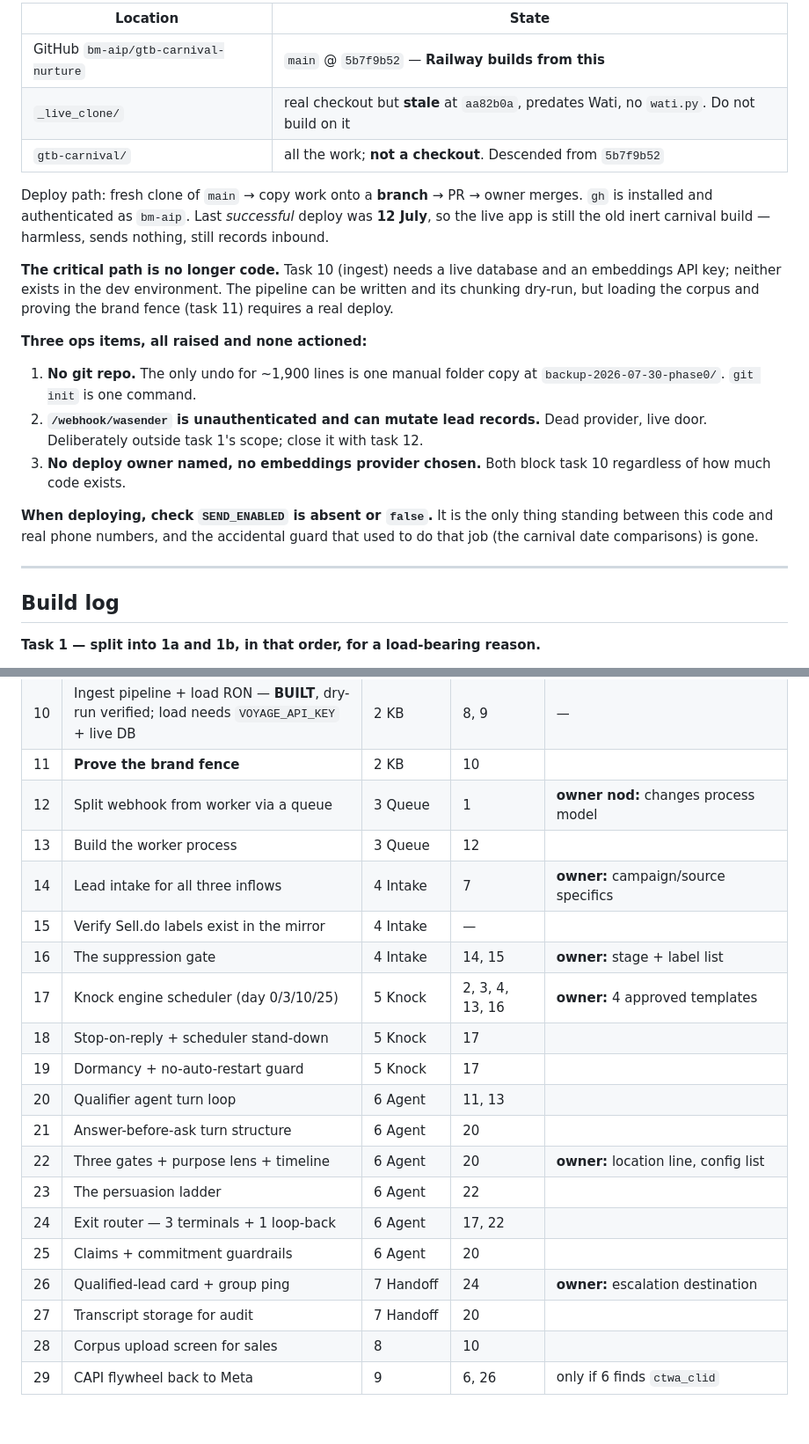
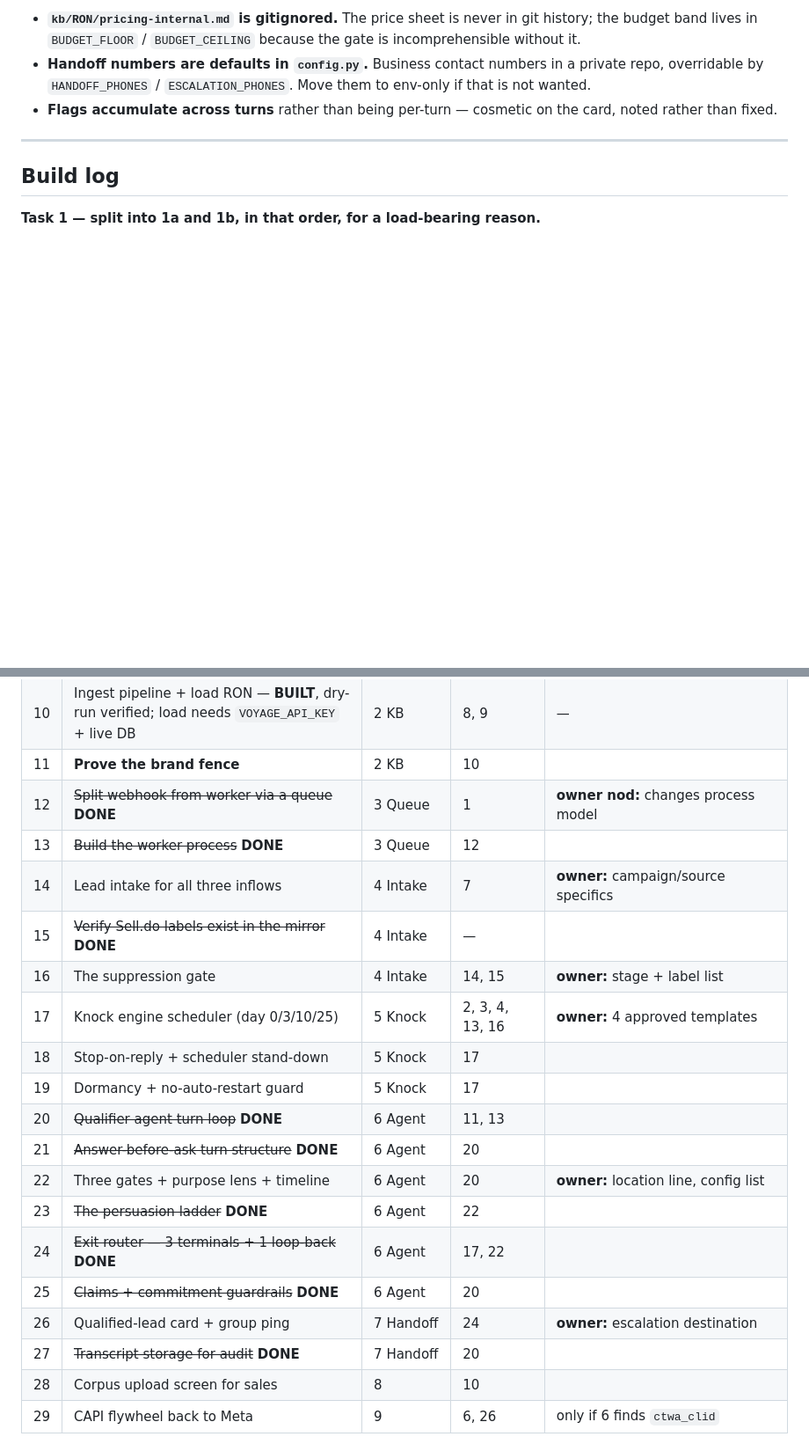
Before and after one commit to bm-aip/gtb-carnival-nurture, a Markdown page: docs/BUILD-PLAN.md, 2 parts joined by grey strips. Shown at 88% size. GitHub-like rendering; blank space fills up the shorter version.

```diff
--- a/docs/BUILD-PLAN.md
+++ b/docs/BUILD-PLAN.md
@@ -50,21 +54,7 @@ Success: `{'ok': True, 'dim': 1024, 'model': 'voyage-4-large'}`. Additive DDL on
 
-| Location | State |
-|---|---|
-| GitHub `bm-aip/gtb-carnival-nurture` | `main` @ `5b7f9b52` — **Railway builds from this** |
-| `_live_clone/` | real checkout but **stale** at `aa82b0a`, predates Wati, no `wati.py`. Do not build on it |
-| `gtb-carnival/` | all the work; **not a checkout**. Descended from `5b7f9b52` |
-
-Deploy path: fresh clone of `main` → copy work onto a **branch** → PR → owner merges. `gh` is installed and authenticated as `bm-aip`. Last *successful* deploy was **12 July**, so the live app is still the old inert carnival build — harmless, sends nothing, still records inbound.
-
-**The critical path is no longer code.** Task 10 (ingest) needs a live database and an embeddings API key; neither exists in the dev environment. The pipeline can be written and its chunking dry-run, but loading the corpus and proving the brand fence (task 11) requires a real deploy.
-
-**Three ops items, all raised and none actioned:**
-
-1. **No git repo.** The only undo for ~1,900 lines is one manual folder copy at `backup-2026-07-30-phase0/`. `git init` is one command.
-2. **`/webhook/wasender` is unauthenticated and can mutate lead records.** Dead provider, live door. Deliberately outside task 1's scope; close it with task 12.
-3. **No deploy owner named, no embeddings provider chosen.** Both block task 10 regardless of how much code exists.
-
-**When deploying, check `SEND_ENABLED` is absent or `false`.** It is the only thing standing between this code and real phone numbers, and the accidental guard that used to do that job (the carnival date comparisons) is gone.
+- **`kb/RON/pricing-internal.md` is gitignored.** The price sheet is never in git history; the budget band lives in `BUDGET_FLOOR` / `BUDGET_CEILING` because the gate is incomprehensible without it.
+- **Handoff numbers are defaults in `config.py`.** Business contact numbers in a private repo, overridable by `HANDOFF_PHONES` / `ESCALATION_PHONES`. Move them to env-only if that is not wanted.
+- **Flags accumulate across turns** rather than being per-turn — cosmetic on the card, noted rather than fixed.
 
 ---
 
@@ -275,22 +265,22 @@ Full task detail (acceptance criteria, doc references, rationale) is in the sess
 | 9 | ~~Curate the RON FAQ~~ **DONE** — 78 in / 32 out | 2 KB | — | 2BHK size parked by owner (fails safe: sizes excluded, escalate) |
 | 10 | Ingest pipeline + load RON — **BUILT**, dry-run verified; load needs `VOYAGE_API_KEY` + live DB | 2 KB | 8, 9 | — |
 | 11 | **Prove the brand fence** | 2 KB | 10 | |
-| 12 | Split webhook from worker via a queue | 3 Queue | 1 | **owner nod:** changes process model |
-| 13 | Build the worker process | 3 Queue | 12 | |
+| 12 | ~~Split webhook from worker via a queue~~ **DONE** | 3 Queue | 1 | **owner nod:** changes process model |
+| 13 | ~~Build the worker process~~ **DONE** | 3 Queue | 12 | |
 | 14 | Lead intake for all three inflows | 4 Intake | 7 | **owner:** campaign/source specifics |
-| 15 | Verify Sell.do labels exist in the mirror | 4 Intake | — | |
+| 15 | ~~Verify Sell.do labels exist in the mirror~~ **DONE** | 4 Intake | — | |
 | 16 | The suppression gate | 4 Intake | 14, 15 | **owner:** stage + label list |
 | 17 | Knock engine scheduler (day 0/3/10/25) | 5 Knock | 2, 3, 4, 13, 16 | **owner:** 4 approved templates |
 | 18 | Stop-on-reply + scheduler stand-down | 5 Knock | 17 | |
 | 19 | Dormancy + no-auto-restart guard | 5 Knock | 17 | |
-| 20 | Qualifier agent turn loop | 6 Agent | 11, 13 | |
-| 21 | Answer-before-ask turn structure | 6 Agent | 20 | |
+| 20 | ~~Qualifier agent turn loop~~ **DONE** | 6 Agent | 11, 13 | |
+| 21 | ~~Answer-before-ask turn structure~~ **DONE** | 6 Agent | 20 | |
 | 22 | Three gates + purpose lens + timeline | 6 Agent | 20 | **owner:** location line, config list |
-| 23 | The persuasion ladder | 6 Agent | 22 | |
-| 24 | Exit router — 3 terminals + 1 loop-back | 6 Agent | 17, 22 | |
-| 25 | Claims + commitment guardrails | 6 Agent | 20 | |
+| 23 | ~~The persuasion ladder~~ **DONE** | 6 Agent | 22 | |
+| 24 | ~~Exit router — 3 terminals + 1 loop-back~~ **DONE** | 6 Agent | 17, 22 | |
+| 25 | ~~Claims + commitment guardrails~~ **DONE** | 6 Agent | 20 | |
 | 26 | Qualified-lead card + group ping | 7 Handoff | 24 | **owner:** escalation destination |
-| 27 | Transcript storage for audit | 7 Handoff | 20 | |
+| 27 | ~~Transcript storage for audit~~ **DONE** | 7 Handoff | 20 | |
 | 28 | Corpus upload screen for sales | 8 | 10 | |
 | 29 | CAPI flywheel back to Meta | 9 | 6, 26 | only if 6 finds `ctwa_clid` |
 
```
Also changed, not shown: other parts of docs/BUILD-PLAN.md (+31 -27 lines).
